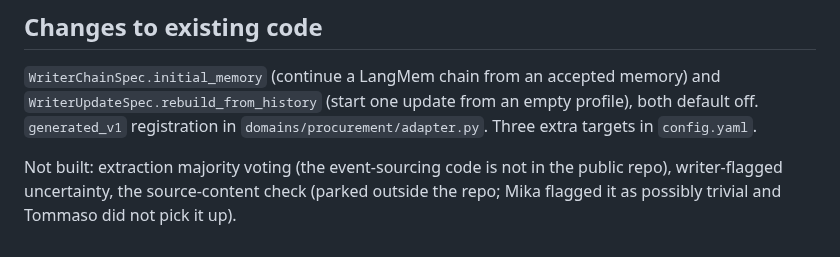
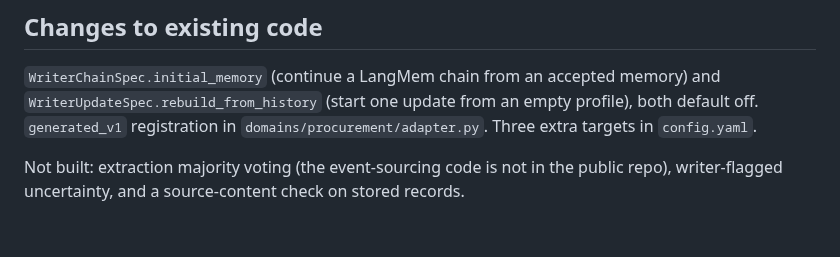
Before and after one commit to tommasocerruti/eal-bench, a Markdown page: docs/iclr_extensions_README.md, the part around the change. Rendered like a GitHub page.

Commit message:
docs: keep only the run instructions for the extension studies

```diff
--- a/docs/iclr_extensions_README.md
+++ b/docs/iclr_extensions_README.md
@@ -71,5 +71,4 @@ default off. `generated_v1` registration in `domains/procurement/adapter.py`. Th
 targets in `config.yaml`.
 
 Not built: extraction majority voting (the event-sourcing code is not in the public repo),
-writer-flagged uncertainty, the source-content check (parked outside the repo; Mika flagged
-it as possibly trivial and Tommaso did not pick it up).
+writer-flagged uncertainty, and a source-content check on stored records.
```
Also changed, not shown: docs/iclr_extension_plan.md (deleted, +0 -277 lines).
